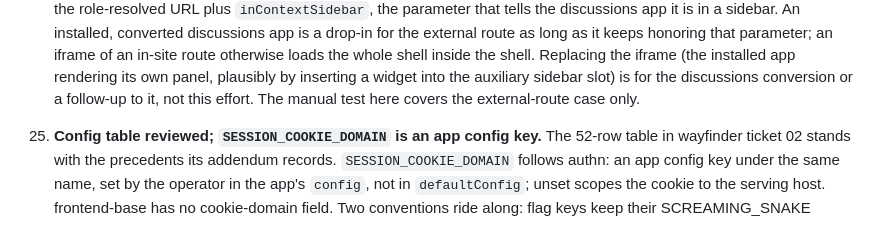
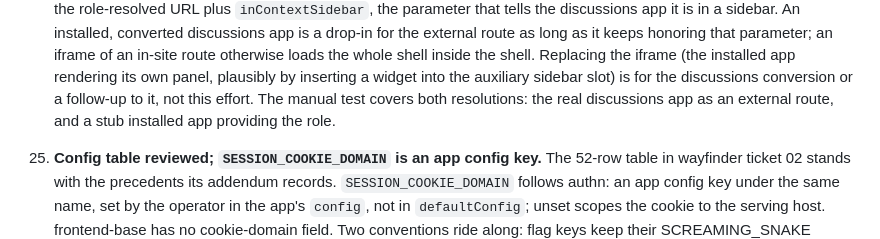
Before and after one commit to brian-smith-tcril/bairf, a Markdown page: decisions-1905.md, the part around the change. Drawn GitHub-style.

```diff
--- a/decisions-1905.md
+++ b/decisions-1905.md
@@ -234,7 +234,8 @@ Settled 2026-10-19, while charting the wayfinder map.
     iframe (the installed app rendering its own panel, plausibly by
     inserting a widget into the auxiliary sidebar slot) is for the
     discussions conversion or a follow-up to it, not this effort. The
-    manual test here covers the external-route case only.
+    manual test covers both resolutions: the real discussions app as an
+    external route, and a stub installed app providing the role.
 
 25. **Config table reviewed; `SESSION_COOKIE_DOMAIN` is an app config key.**
     The 52-row table in wayfinder ticket 02 stands with the precedents its
```
Also changed, not shown: issue-body-courseware-auxiliary-sidebar.md (+2 -2 lines).
